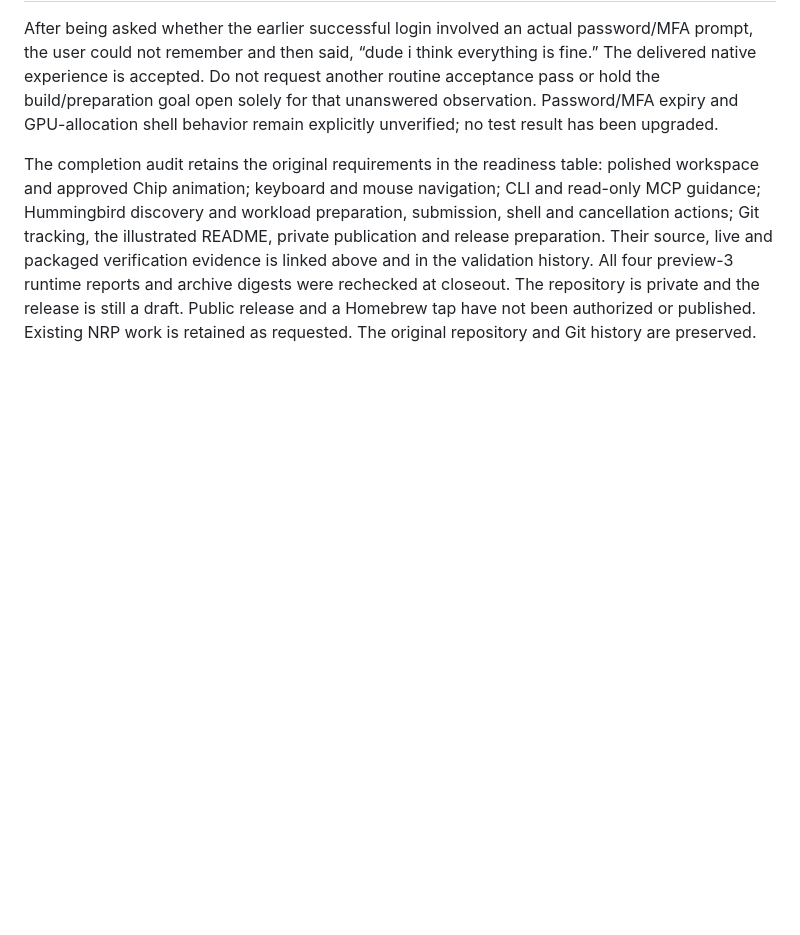
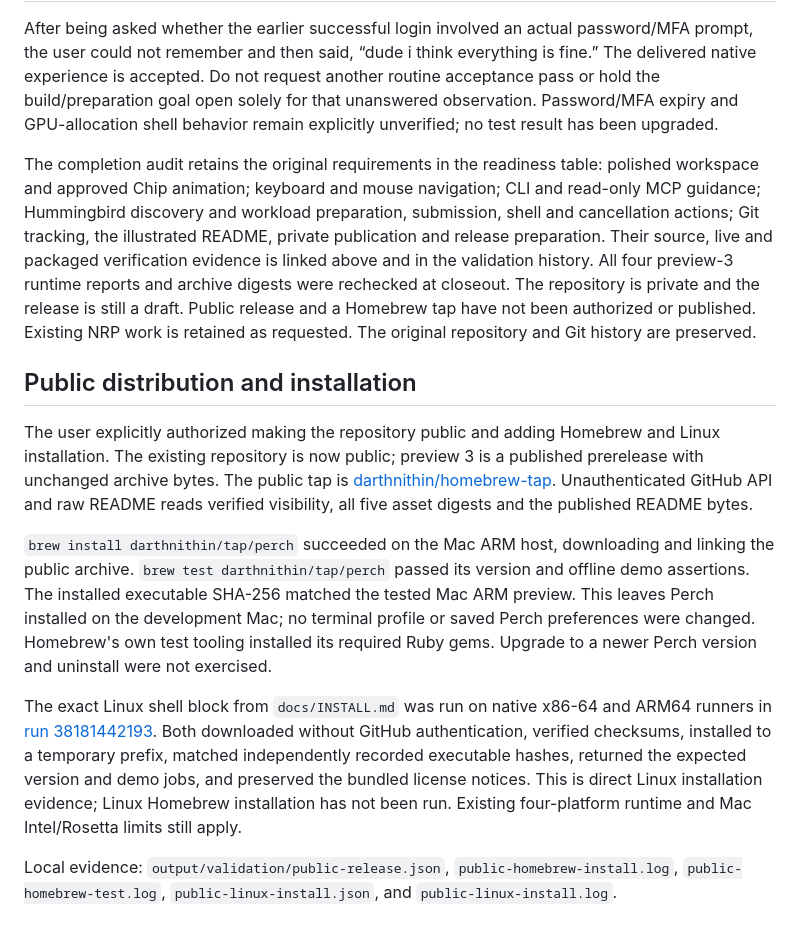
Before and after one commit to darthnithin/perch, a Markdown page: docs/ACCEPTANCE-2026-10-11.md, the part around the change. GitHub-like rendering; blank space fills up the shorter version.

Commit message:
Record public Homebrew and native Linux installation checks [skip ci]

```diff
--- a/docs/ACCEPTANCE-2026-10-11.md
+++ b/docs/ACCEPTANCE-2026-10-11.md
@@ -340,3 +340,32 @@ preview-3 runtime reports and archive digests were rechecked at closeout. The
 repository is private and the release is still a draft. Public release and a
 Homebrew tap have not been authorized or published. Existing NRP work is retained
 as requested. The original repository and Git history are preserved.
+
+## Public distribution and installation
+
+The user explicitly authorized making the repository public and adding Homebrew
+and Linux installation. The existing repository is now public; preview 3 is a
+published prerelease with unchanged archive bytes. The public tap is
+[darthnithin/homebrew-tap](https://github.com/darthnithin/homebrew-tap).
+Unauthenticated GitHub API and raw README reads verified visibility, all five
+asset digests and the published README bytes.
+
+`brew install darthnithin/tap/perch` succeeded on the Mac ARM host, downloading
+and linking the public archive. `brew test darthnithin/tap/perch` passed its version
+and offline demo assertions. The installed executable SHA-256 matched the tested
+Mac ARM preview. This leaves Perch installed on the development Mac; no terminal
+profile or saved Perch preferences were changed. Homebrew's own test tooling
+installed its required Ruby gems. Upgrade to a newer Perch version and uninstall
+were not exercised.
+
+The exact Linux shell block from `docs/INSTALL.md` was run on native x86-64 and
+ARM64 runners in [run 38181442193](https://github.com/darthnithin/perch/actions/runs/38181442193).
+Both downloaded without GitHub authentication, verified checksums, installed to
+a temporary prefix, matched independently recorded executable hashes, returned
+the expected version and demo jobs, and preserved the bundled license notices.
+This is direct Linux installation evidence; Linux Homebrew installation has not
+been run. Existing four-platform runtime and Mac Intel/Rosetta limits still apply.
+
+Local evidence: `output/validation/public-release.json`,
+`public-homebrew-install.log`, `public-homebrew-test.log`,
+`public-linux-install.json`, and `public-linux-install.log`.
```
Also changed, not shown: docs/READINESS.md (+7 -0 lines).
